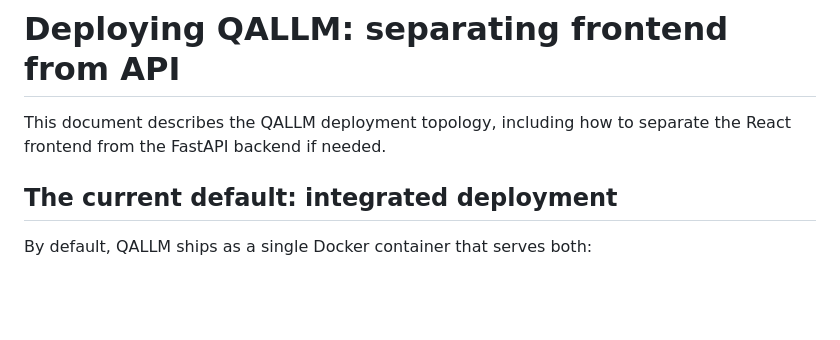
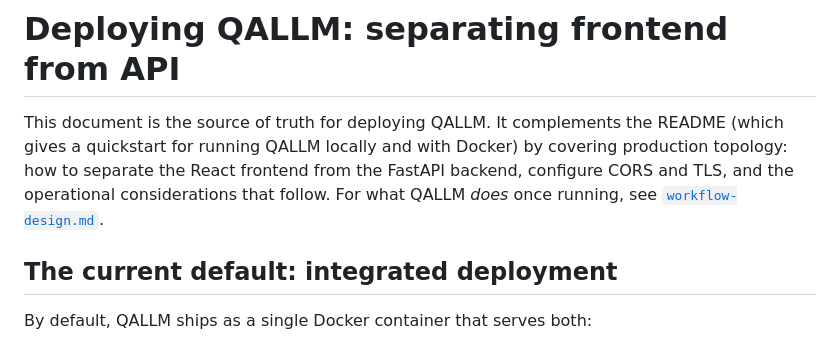
Before and after one commit to assaban/qallm-uva, a Markdown page: docs/deployment.md, the part around the change. Rendered like a GitHub page; blank space fills up the shorter version.

```diff
--- a/docs/deployment.md
+++ b/docs/deployment.md
@@ -1,6 +1,6 @@
 # Deploying QALLM: separating frontend from API
 
-This document describes the QALLM deployment topology, including how to separate the React frontend from the FastAPI backend if needed.
+This document is the source of truth for deploying QALLM. It complements the README (which gives a quickstart for running QALLM locally and with Docker) by covering production topology: how to separate the React frontend from the FastAPI backend, configure CORS and TLS, and the operational considerations that follow. For what QALLM *does* once running, see [`workflow-design.md`](workflow-design.md).
 
 ## The current default: integrated deployment
 
```
Also changed, not shown: README.md (+25 -3 lines).
